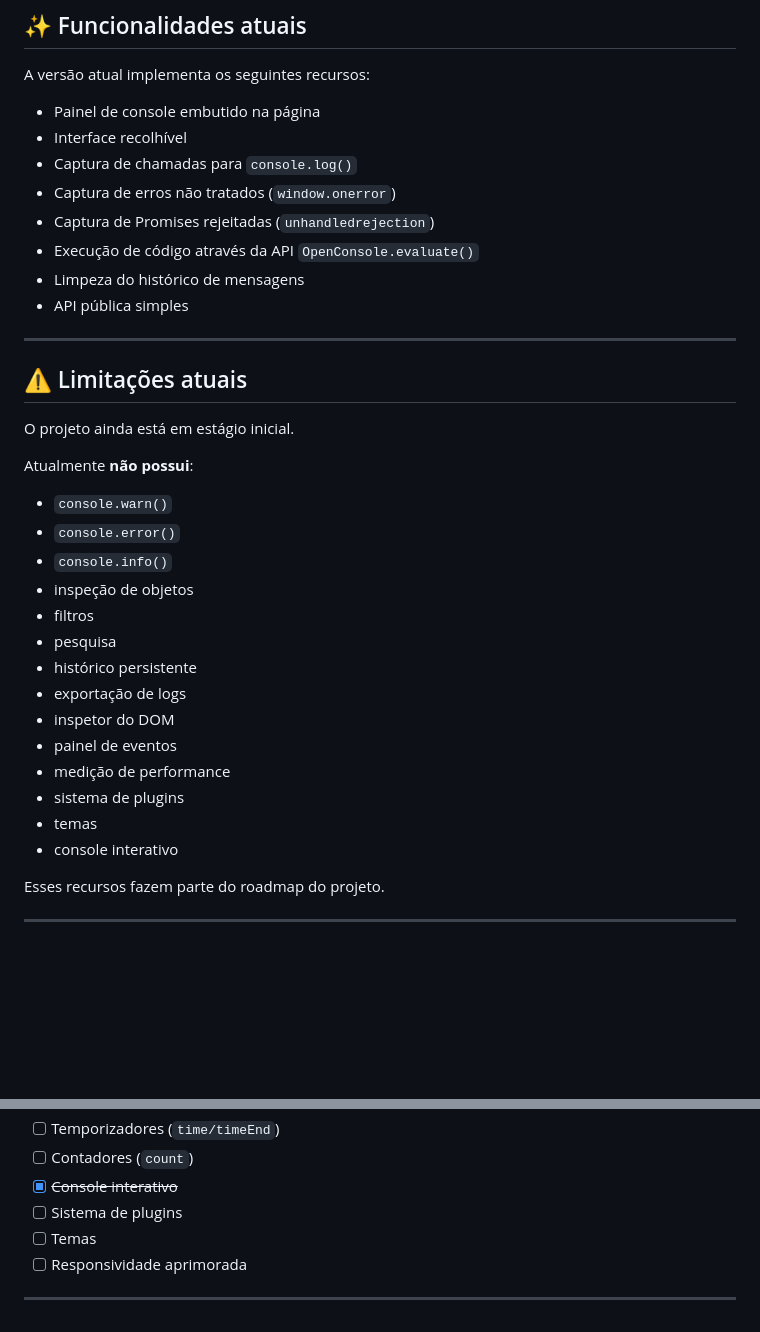
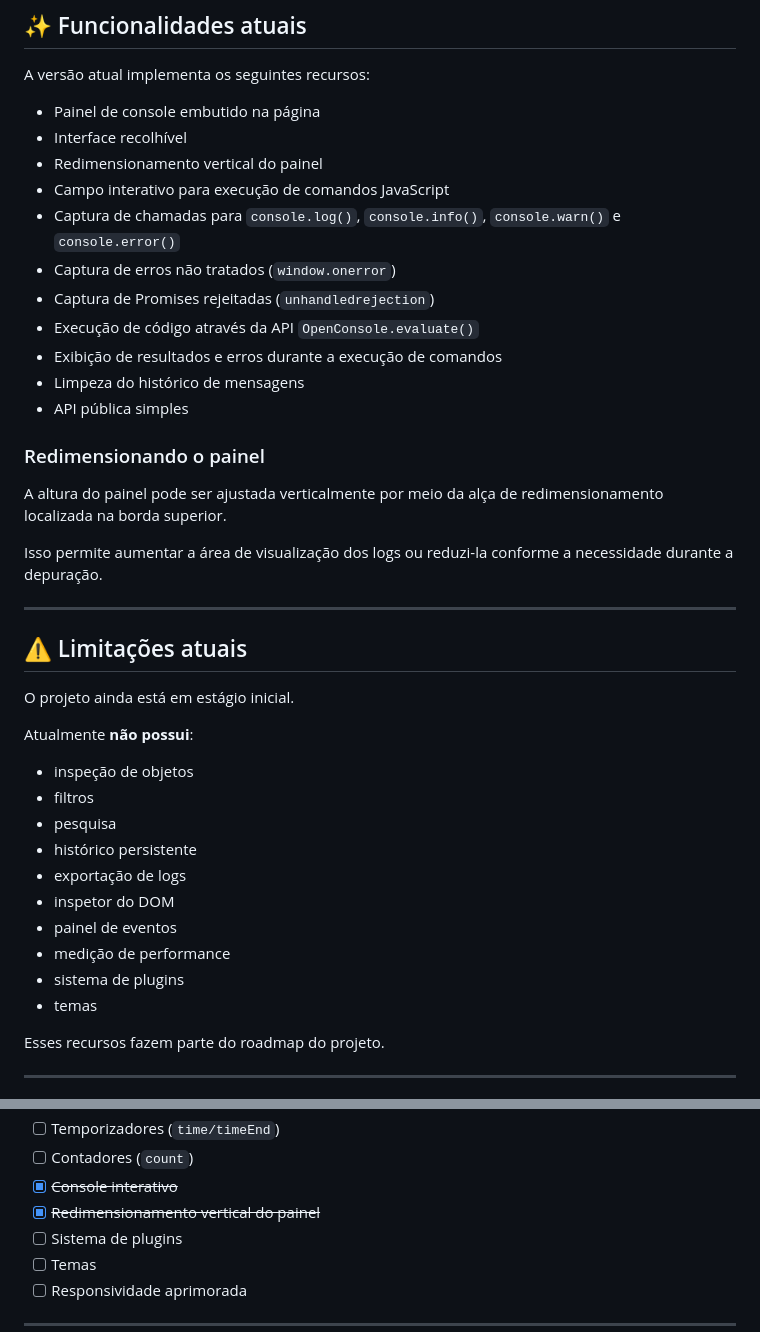
Before and after one commit to Savio-S-Morais/OpenConsoleJS, a Markdown page: README.md, 2 parts joined by grey strips. GitHub-like rendering; blank space fills up the shorter version.

```diff
--- a/README.md
+++ b/README.md
@@ -95,12 +95,22 @@ A versão atual implementa os seguintes recursos:
 
 - Painel de console embutido na página
 - Interface recolhível
-- Captura de chamadas para `console.log()`
+- Redimensionamento vertical do painel
+- Campo interativo para execução de comandos JavaScript
+- Captura de chamadas para `console.log()`, `console.info()`, `console.warn()` e `console.error()`
 - Captura de erros não tratados (`window.onerror`)
 - Captura de Promises rejeitadas (`unhandledrejection`)
 - Execução de código através da API `OpenConsole.evaluate()`
+- Exibição de resultados e erros durante a execução de comandos
 - Limpeza do histórico de mensagens
 - API pública simples
+
+
+### Redimensionando o painel
+
+A altura do painel pode ser ajustada verticalmente por meio da alça de redimensionamento localizada na borda superior.
+
+Isso permite aumentar a área de visualização dos logs ou reduzi-la conforme a necessidade durante a depuração.
 
 ---
 
@@ -110,9 +120,6 @@ O projeto ainda está em estágio inicial.
 
 Atualmente **não possui**:
 
-- `console.warn()`
-- `console.error()`
-- `console.info()`
 - inspeção de objetos
 - filtros
 - pesquisa
@@ -123,7 +130,6 @@ Atualmente **não possui**:
 - medição de performance
 - sistema de plugins
 - temas
-- console interativo
 
 Esses recursos fazem parte do roadmap do projeto.
 
@@ -308,6 +343,7 @@ Entre as próximas funcionalidades previstas estão:
 - [ ] Temporizadores (`time/timeEnd`)
 - [ ] Contadores (`count`)
 - [x] ~~Console interativo~~
+- [x] ~~Redimensionamento vertical do painel~~
 - [ ] Sistema de plugins
 - [ ] Temas
 - [ ] Responsividade aprimorada
```
Also changed, not shown: other parts of README.md (+36 -7 lines).
